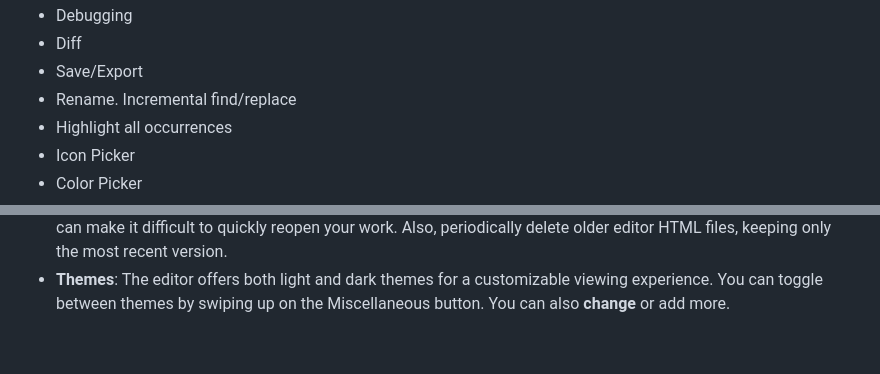
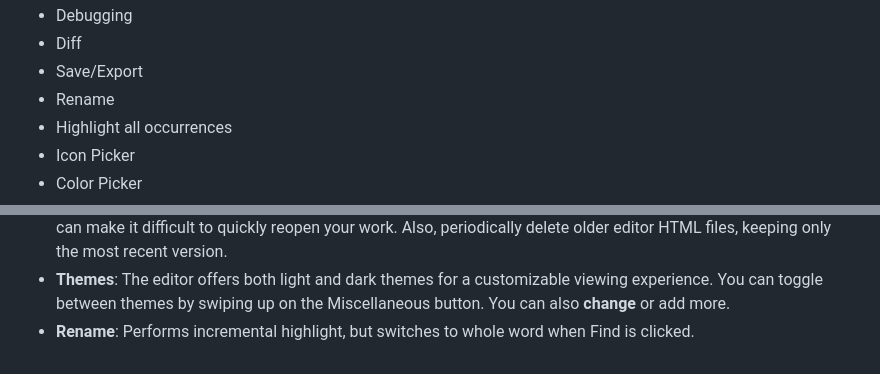
Before and after one commit to bacionejs/editor, a Markdown page: README.MD, 2 parts joined by grey strips. Drawn GitHub-style.

```diff
--- a/README.MD
+++ b/README.MD
@@ -62,7 +62,7 @@ The design goals of this editor are to provide a pleasant experience for those w
 - Debugging
 - Diff
 - Save/Export
-- Rename. Incremental find/replace
+- Rename
 - Highlight all occurrences
 - Icon Picker
 - Color Picker
@@ -98,3 +98,4 @@ Any reference to **change** below refers to the **Edit-the-Editor** functionalit
 - **Diff Function:** The Diff function is **naive** and will not produce accurate results. It is designed to provide only an approximate indication of progress since the file was opened or last saved.
 - **Save Mechanism:** The save function in the editor is limited by HTML constraints. As a workaround, a **new** timestamped file is generated each time you save. For simplicity, the games and editor are saved together as one file. If you're saving to your Downloads folder, it's important to keep it  free of files from other purposes, as this can make it difficult to quickly reopen your work. Also, periodically delete older editor HTML files, keeping only the most recent version.
 - **Themes**: The editor offers both light and dark themes for a customizable viewing experience. You can toggle between themes by swiping up on the Miscellaneous button. You can also **change** or add more.
+- **Rename**: Performs incremental highlight, but switches to whole word when Find is clicked.
```
